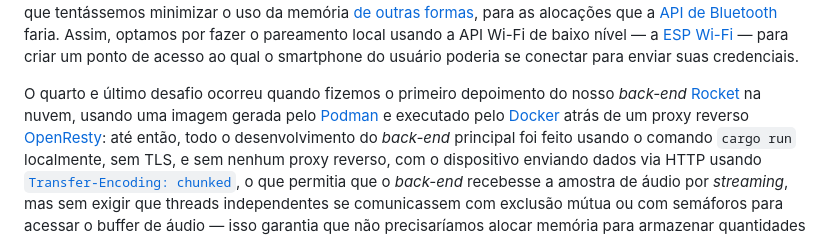
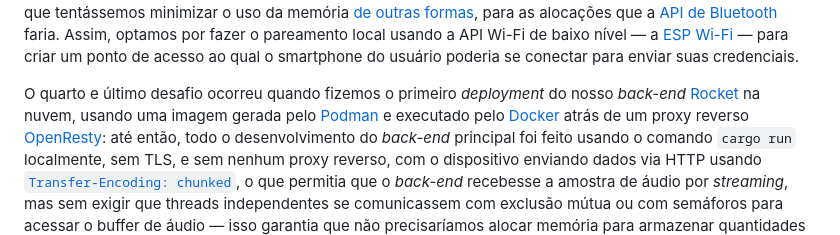
Before and after one commit to lucca-pellegrini/LockWise, a Markdown page: docs/História.md, the part around the change. GitHub-like rendering.

Commit message:
chore(docs): corrige o uso de um termo técnico incorreto

```diff
--- a/docs/História.md
+++ b/docs/História.md
@@ -153,9 +153,9 @@ Wi-Fi](https://docs.espressif.com/projects/esp-idf/en/stable/esp32/api-reference
 — para criar um ponto de acesso ao qual o smartphone do usuário poderia se
 conectar para enviar suas credenciais.
 
-O quarto e último desafio ocorreu quando fizemos o primeiro depoimento do nosso
-*back-end* [Rocket](https://rocket.rs/) na nuvem, usando uma imagem gerada
-pelo [Podman](https://podman.io/) e executado pelo
+O quarto e último desafio ocorreu quando fizemos o primeiro *deployment* do
+nosso *back-end* [Rocket](https://rocket.rs/) na nuvem, usando uma imagem
+gerada pelo [Podman](https://podman.io/) e executado pelo
 [Docker](https://www.docker.com/) atrás de um proxy reverso
 [OpenResty](https://openresty.org/en/): até então, todo o desenvolvimento do
 *back-end* principal foi feito usando o comando `cargo run` localmente, sem
```
Also changed, not shown: docs/Backend.md (+1 -1 lines).
